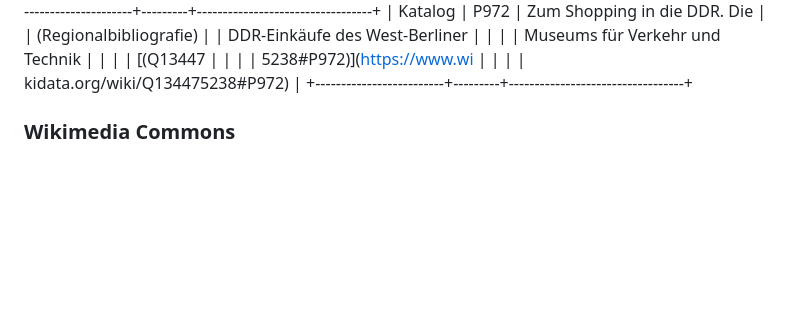
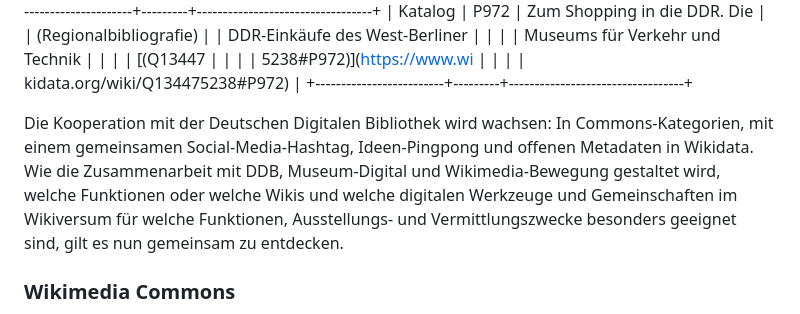
Before and after one commit to libreas/ausgabe48, a Markdown page: bemme/main.md, the part around the change. Rendered like a GitHub page; blank space fills up the shorter version.

Commit message:
Update main.md
Änderung von Mai

```diff
--- a/bemme/main.md
+++ b/bemme/main.md
@@ -168,6 +168,8 @@ in Wikidata inklusive Beispielen
 |                         |         | 5238#P972)](https://www.wi |
 |                         |         | kidata.org/wiki/Q134475238#P972) |
 +-------------------------+---------+----------------------------------+
+
+Die Kooperation mit der Deutschen Digitalen Bibliothek wird wachsen: In Commons-Kategorien, mit einem gemeinsamen Social-Media-Hashtag, Ideen-Pingpong und offenen Metadaten in Wikidata. Wie die Zusammenarbeit mit DDB, Museum-Digital und Wikimedia-Bewegung gestaltet wird, welche Funktionen oder welche Wikis und welche digitalen Werkzeuge und Gemeinschaften im Wikiversum für welche Funktionen, Ausstellungs- und Vermittlungszwecke besonders geeignet sind, gilt es nun gemeinsam zu entdecken.
 
 ### Wikimedia Commons
 
```
